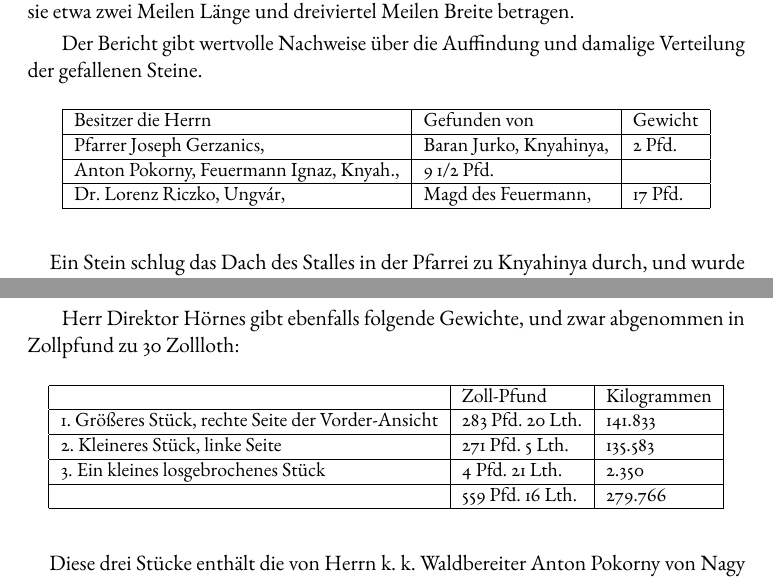
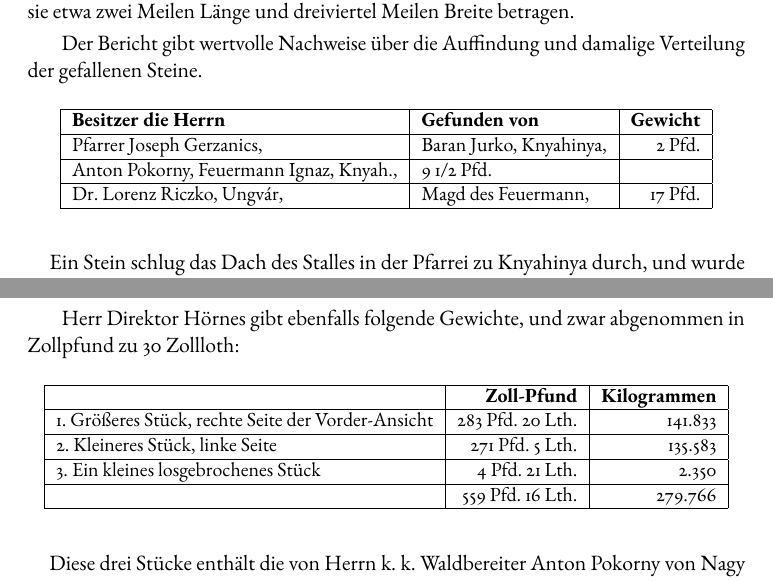
Before and after one commit to solaranamnesis/karl-von-haidinger, a LaTeX document (meteorsteinfall-1866-knyahinya/full-text-german.tex): two parts of pages 31 and 36 of 59, joined at a grey line, cut so that both start at the same text. Compiled offline with pdfLaTeX.

Commit message:
Update full-text-german.tex

```diff
--- a/meteorsteinfall-1866-knyahinya/full-text-german.tex
+++ b/meteorsteinfall-1866-knyahinya/full-text-german.tex
@@ -11,7 +11,7 @@
 \usepackage{wasysym}
 \usepackage{tablefootnote}
 \usepackage{booktabs}
-\setlength{\emergencystretch}{15pt}
+\setlength{\emergencystretch}{50pt}
 \usepackage{fancyhdr}
 \usepackage{graphicx}
 \graphicspath{ {./} }
@@ -433,9 +433,9 @@ Die Fläche, auf welche Meteorsteine fielen, wird mit ungefähr einer Länge von
 Der Bericht gibt wertvolle Nachweise über die Auffindung und damalige Verteilung der gefallenen Steine.
 \begin{table}[H]
     \centering\small
-    \begin{tabular}{|l|l|l|}
+    \begin{tabular}{|l|l|r|}
     \hline
-        Besitzer die Herrn & Gefunden von & Gewicht \\ \hline
+        \textbf{Besitzer die Herrn} & \textbf{Gefunden von} & \textbf{Gewicht} \\ \hline
         Pfarrer Joseph Gerzanics, & Baran Jurko, Knyahinya, & 2 Pfd. \\ \hline
         Anton Pokorny, Feuermann Ignaz, Knyah., & 9 1/2 Pfd. & ~ \\ \hline
         Dr. Lorenz Riczko, Ungvár, & Magd des Feuermann, & 17 Pfd. \\ \hline
@@ -526,9 +526,9 @@ Folgende Maße wurden abgenommen: Länge 2 Fuß 4 1/4 Zoll, Breite 1 Fuß 4 Zoll
 Herr Direktor Hörnes gibt ebenfalls folgende Gewichte, und zwar abgenommen in Zollpfund zu 30 Zollloth:
 \begin{table}[H]
     \centering\small
-    \begin{tabular}{|l|l|l|}
+    \begin{tabular}{|l|r|r|}
     \hline
-        ~ & Zoll-Pfund & Kilogrammen \\ \hline
+        ~ & \textbf{Zoll-Pfund} & \textbf{Kilogrammen} \\ \hline
         1. Größeres Stück, rechte Seite der Vorder-Ansicht & 283 Pfd. 20 Lth. & 141.833 \\ \hline
         2. Kleineres Stück, linke Seite & 271 Pfd. 5 Lth. & 135.583 \\ \hline
         3. Ein kleines losgebrochenes Stück & 4 Pfd. 21 Lth. & 2.350 \\ \hline
```
Also changed, not shown: meteorsteinfall-1866-knyahinya/full-text-german.tex (8 more changed lines).
